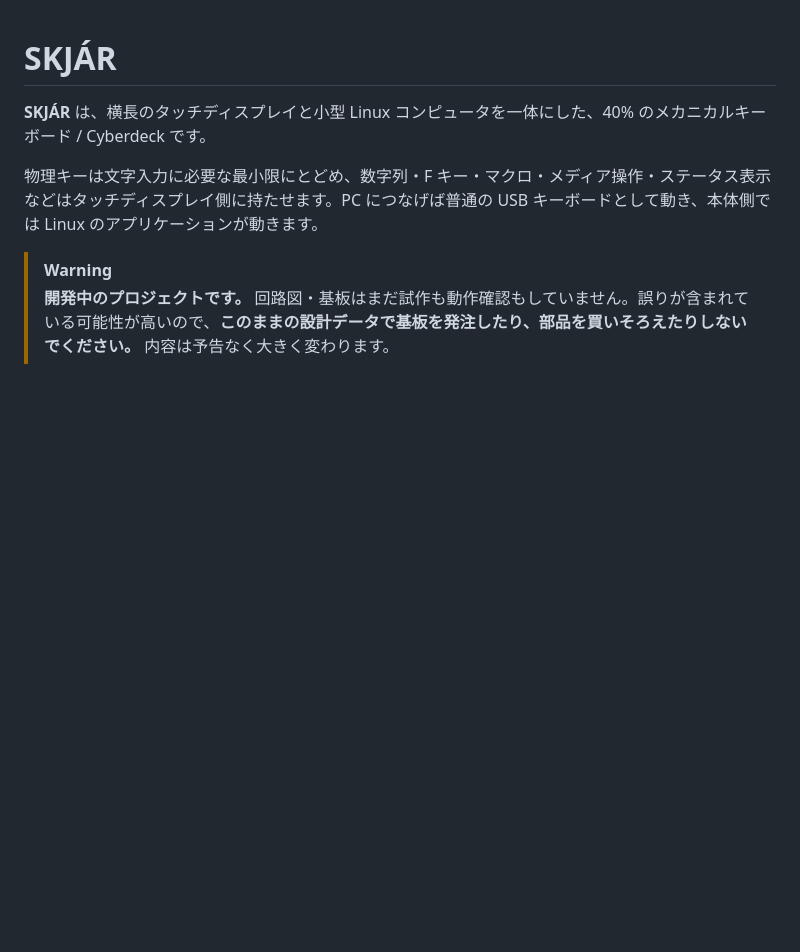
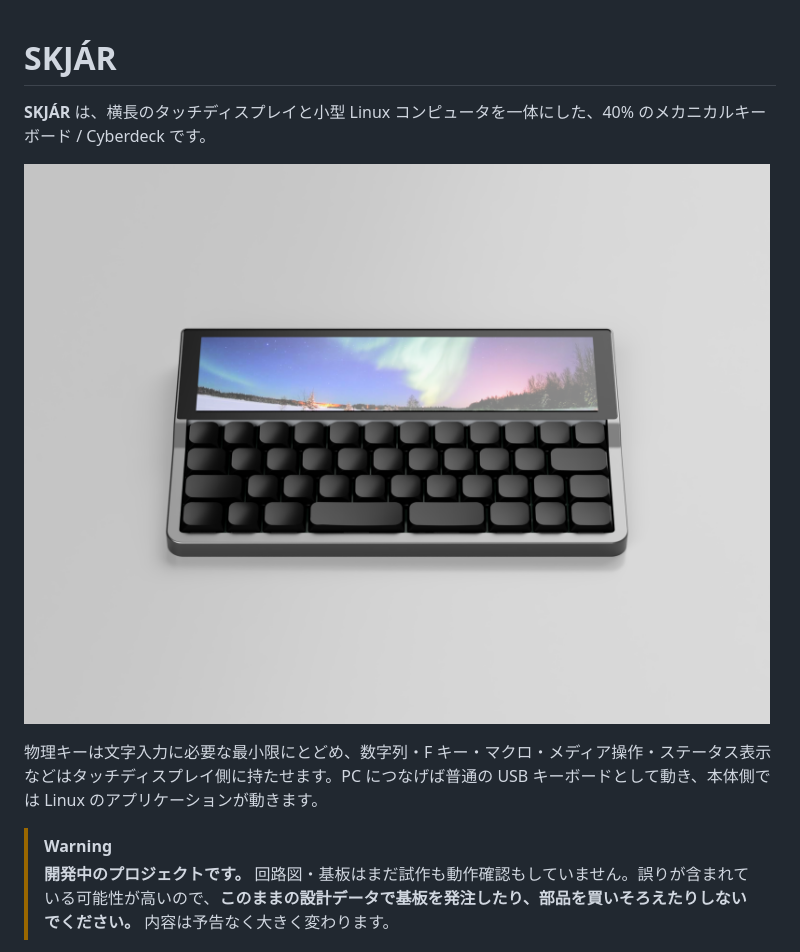
Before and after one commit to hringdrifi/skjar, a Markdown page: README.md, the part around the change. Drawn GitHub-style; pictures changed too: docs/images/render.png (added); blank space fills up the shorter version.

Commit message:
Add the one-piece case model and a render to the README
The top/tray split did not let the board go in, because the back
connectors poke past the board edge into the back-wall holes. This
one-piece case (drawn in Fusion) drops the frame screws and lowers the
key area so the board can be tilted in. make_case.py still builds the
old two-piece case.

Also adds a render of SKJÁR to the README and KiCad's re-save of the
board and project.

Co-Authored-By: Claude Opus 5.5 <noreply@anthropic.com>

```diff
--- a/README.md
+++ b/README.md
@@ -1,6 +1,8 @@
 # SKJÁR
 
 **SKJÁR** は、横長のタッチディスプレイと小型 Linux コンピュータを一体にした、40% のメカニカルキーボード / Cyberdeck です。
+
+![SKJÁR のレンダリング：上部に横長のディスプレイ、下に 42 キーの 40% キーボードを収めたケース](docs/images/render.png)
 
 物理キーは文字入力に必要な最小限にとどめ、数字列・F キー・マクロ・メディア操作・ステータス表示などはタッチディスプレイ側に持たせます。PC につなげば普通の USB キーボードとして動き、本体側では Linux のアプリケーションが動きます。
 
```
Also changed, not shown: 3 other files.
